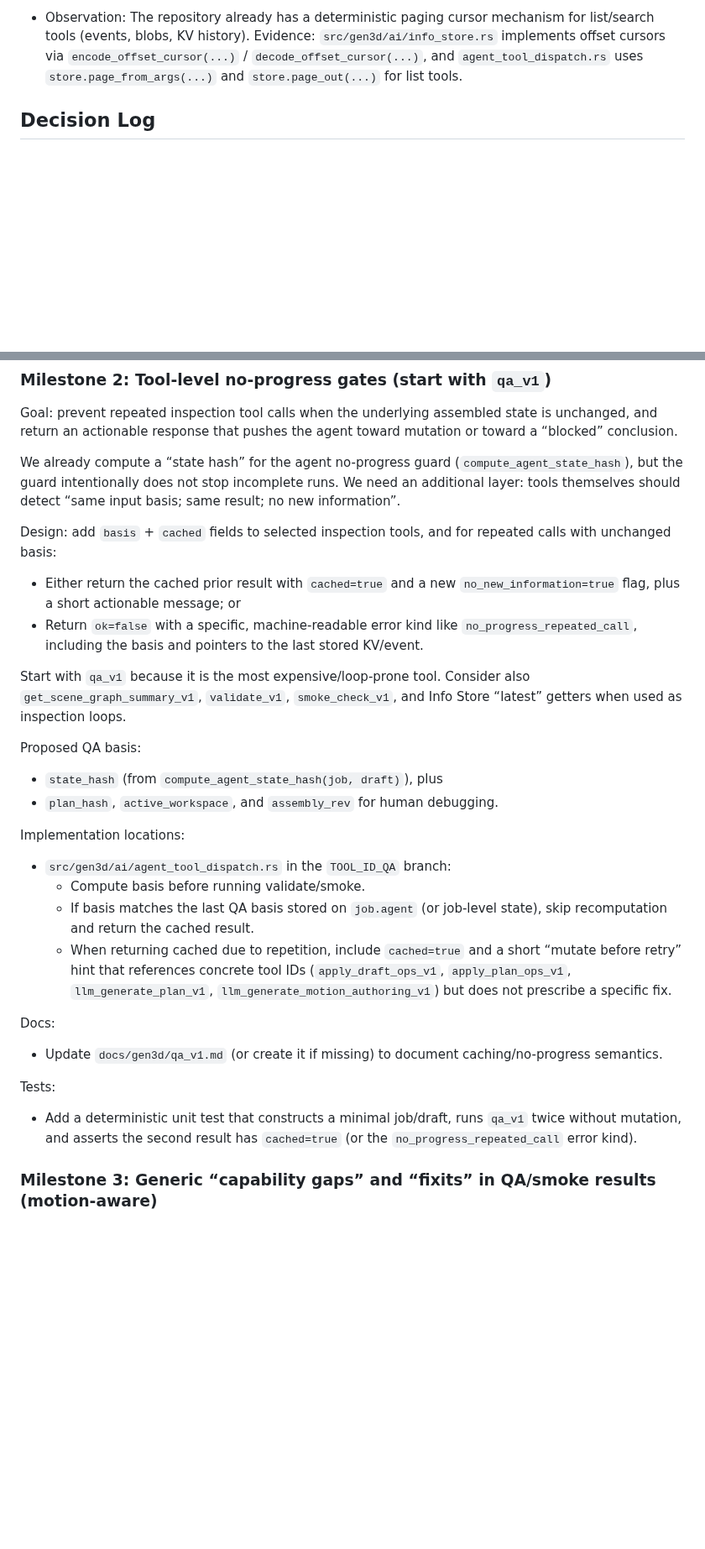
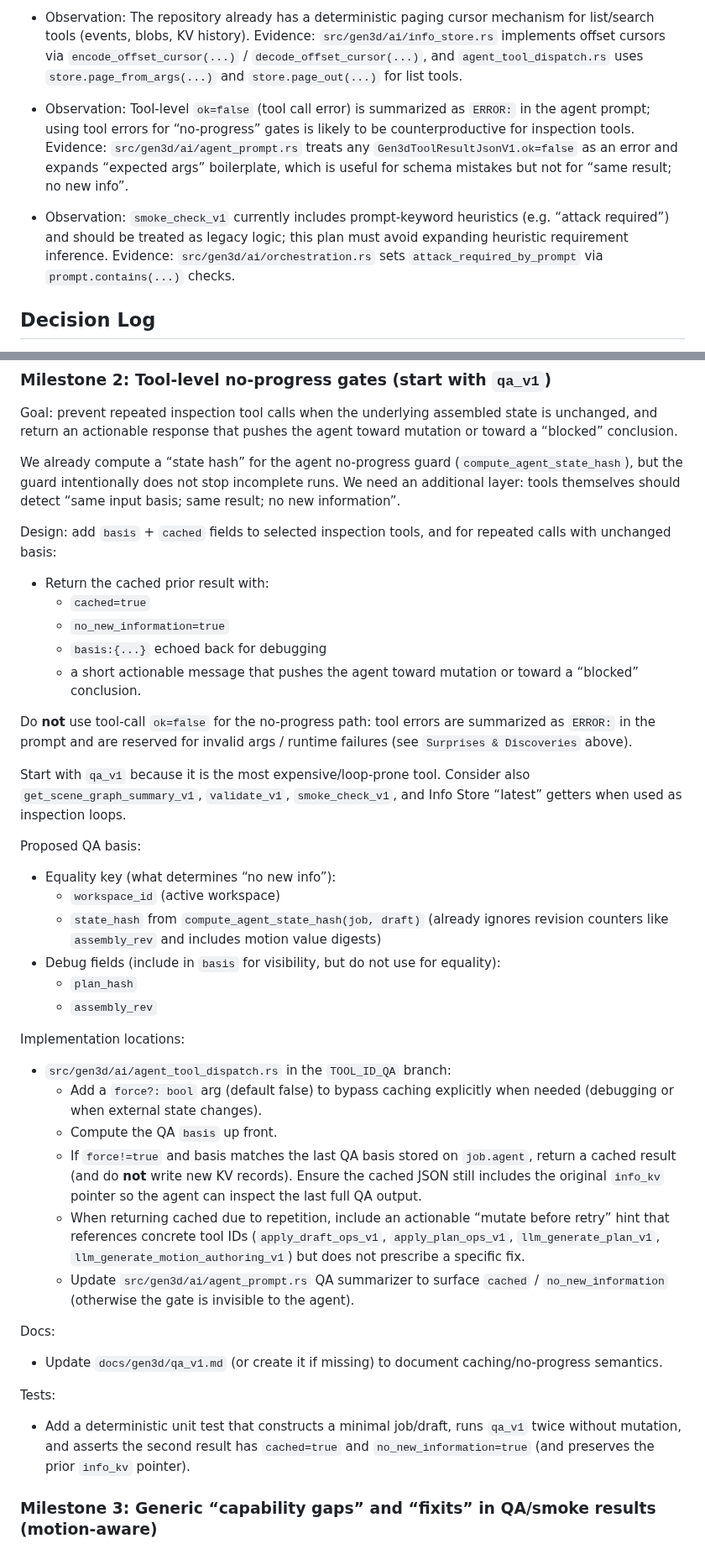
Before and after one commit to gravimera/gravimera, a Markdown page: docs/execplans/execplan_gen3d_paged_info_store_and_no_progress_gates.md, 2 parts joined by grey strips. Shown at 84% size. GitHub-like rendering; blank space fills up the shorter version.

Commit message:
docs(execplan): tighten KV paging + QA cache semantics

```diff
--- a/docs/execplans/execplan_gen3d_paged_info_store_and_no_progress_gates.md
+++ b/docs/execplans/execplan_gen3d_paged_info_store_and_no_progress_gates.md
@@ -36,6 +36,12 @@ After implementing this plan, Gen3D will:
 
 - Observation: The repository already has a deterministic paging cursor mechanism for list/search tools (events, blobs, KV history).
   Evidence: `src/gen3d/ai/info_store.rs` implements offset cursors via `encode_offset_cursor(...)` / `decode_offset_cursor(...)`, and `agent_tool_dispatch.rs` uses `store.page_from_args(...)` and `store.page_out(...)` for list tools.
+
+- Observation: Tool-level `ok=false` (tool call error) is summarized as `ERROR:` in the agent prompt; using tool errors for “no-progress” gates is likely to be counterproductive for inspection tools.
+  Evidence: `src/gen3d/ai/agent_prompt.rs` treats any `Gen3dToolResultJsonV1.ok=false` as an error and expands “expected args” boilerplate, which is useful for schema mistakes but not for “same result; no new info”.
+
+- Observation: `smoke_check_v1` currently includes prompt-keyword heuristics (e.g. “attack required”) and should be treated as legacy logic; this plan must avoid expanding heuristic requirement inference.
+  Evidence: `src/gen3d/ai/orchestration.rs` sets `attack_required_by_prompt` via `prompt.contains(...)` checks.
 
 ## Decision Log
 
@@ -136,22 +154,33 @@ We already compute a “state hash” for the agent no-progress guard (`compute_
 
 Design: add `basis` + `cached` fields to selected inspection tools, and for repeated calls with unchanged basis:
 
-- Either return the cached prior result with `cached=true` and a new `no_new_information=true` flag, plus a short actionable message; or
-- Return `ok=false` with a specific, machine-readable error kind like `no_progress_repeated_call`, including the basis and pointers to the last stored KV/event.
+- Return the cached prior result with:
+  - `cached=true`
+  - `no_new_information=true`
+  - `basis:{...}` echoed back for debugging
+  - a short actionable message that pushes the agent toward mutation or toward a “blocked” conclusion.
+
+Do **not** use tool-call `ok=false` for the no-progress path: tool errors are summarized as `ERROR:` in the prompt and are reserved for invalid args / runtime failures (see `Surprises & Discoveries` above).
 
 Start with `qa_v1` because it is the most expensive/loop-prone tool. Consider also `get_scene_graph_summary_v1`, `validate_v1`, `smoke_check_v1`, and Info Store “latest” getters when used as inspection loops.
 
 Proposed QA basis:
 
-- `state_hash` (from `compute_agent_state_hash(job, draft)`), plus
-- `plan_hash`, `active_workspace`, and `assembly_rev` for human debugging.
+- Equality key (what determines “no new info”):
+  - `workspace_id` (active workspace)
+  - `state_hash` from `compute_agent_state_hash(job, draft)` (already ignores revision counters like `assembly_rev` and includes motion value digests)
+- Debug fields (include in `basis` for visibility, but do not use for equality):
+  - `plan_hash`
+  - `assembly_rev`
 
 Implementation locations:
 
 - `src/gen3d/ai/agent_tool_dispatch.rs` in the `TOOL_ID_QA` branch:
-  - Compute basis before running validate/smoke.
-  - If basis matches the last QA basis stored on `job.agent` (or job-level state), skip recomputation and return the cached result.
-  - When returning cached due to repetition, include `cached=true` and a short “mutate before retry” hint that references concrete tool IDs (`apply_draft_ops_v1`, `apply_plan_ops_v1`, `llm_generate_plan_v1`, `llm_generate_motion_authoring_v1`) but does not prescribe a specific fix.
+  - Add a `force?: bool` arg (default false) to bypass caching explicitly when needed (debugging or when external state changes).
+  - Compute the QA `basis` up front.
+  - If `force!=true` and basis matches the last QA basis stored on `job.agent`, return a cached result (and do **not** write new KV records). Ensure the cached JSON still includes the original `info_kv` pointer so the agent can inspect the last full QA output.
+  - When returning cached due to repetition, include an actionable “mutate before retry” hint that references concrete tool IDs (`apply_draft_ops_v1`, `apply_plan_ops_v1`, `llm_generate_plan_v1`, `llm_generate_motion_authoring_v1`) but does not prescribe a specific fix.
+  - Update `src/gen3d/ai/agent_prompt.rs` QA summarizer to surface `cached` / `no_new_information` (otherwise the gate is invisible to the agent).
 
 Docs:
 
@@ -159,7 +188,7 @@ Docs:
 
 Tests:
 
-- Add a deterministic unit test that constructs a minimal job/draft, runs `qa_v1` twice without mutation, and asserts the second result has `cached=true` (or the `no_progress_repeated_call` error kind).
+- Add a deterministic unit test that constructs a minimal job/draft, runs `qa_v1` twice without mutation, and asserts the second result has `cached=true` and `no_new_information=true` (and preserves the prior `info_kv` pointer).
 
 ### Milestone 3: Generic “capability gaps” and “fixits” in QA/smoke results (motion-aware)
 
```
Also changed, not shown: other parts of docs/execplans/execplan_gen3d_paged_info_store_and_no_progress_gates.md (+17 -5 lines).
